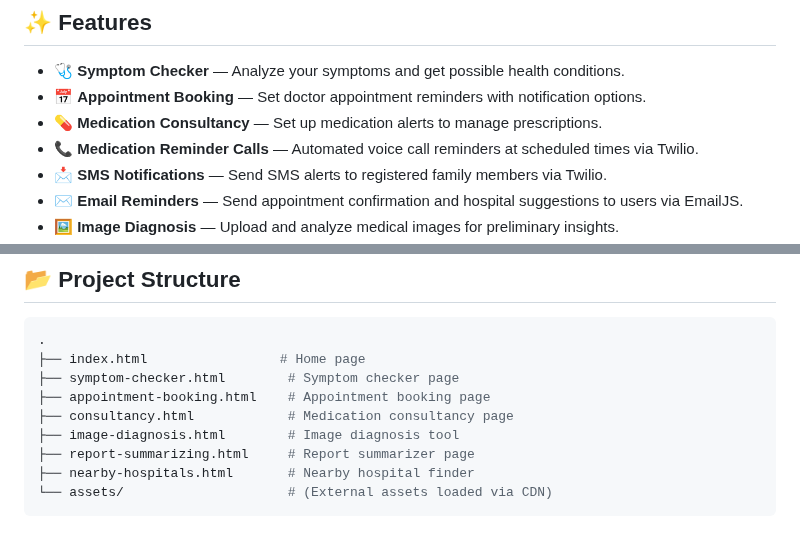
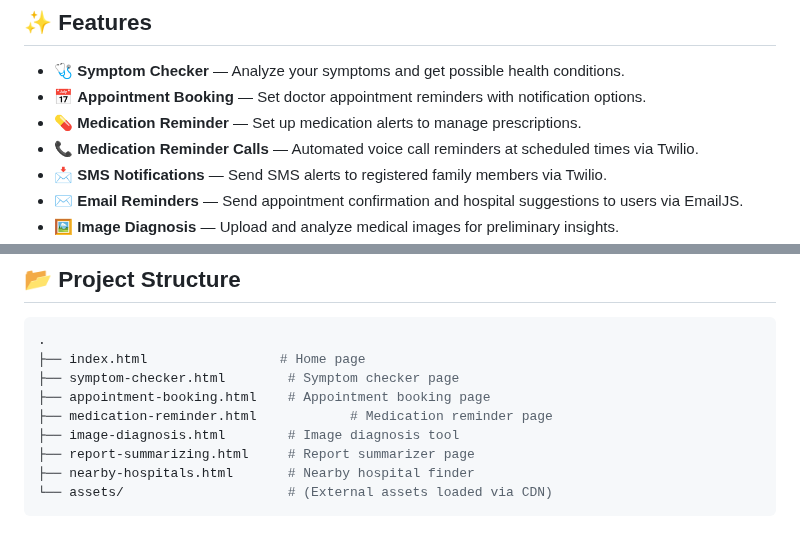
Before and after one commit to yashkumar181/HealthVision, a Markdown page: README.md, 2 parts joined by grey strips. Rendered like a GitHub page.

```diff
--- a/README.md
+++ b/README.md
@@ -29,7 +29,7 @@ From symptom checking to appointment booking, and medical image diagnosis to fin
 ## ✨ Features
 - 🩺 **Symptom Checker** — Analyze your symptoms and get possible health conditions.
 - 📅 **Appointment Booking** — Set doctor appointment reminders with notification options.
-- 💊 **Medication Consultancy** — Set up medication alerts to manage prescriptions.
+- 💊 **Medication Reminder** — Set up medication alerts to manage prescriptions.
 - 📞 **Medication Reminder Calls** — Automated voice call reminders at scheduled times via Twilio.
 - 📩 **SMS Notifications** — Send SMS alerts to registered family members via Twilio.
 - ✉️ **Email Reminders** — Send appointment confirmation and hospital suggestions to users via EmailJS.
@@ -46,7 +46,7 @@ From symptom checking to appointment booking, and medical image diagnosis to fin
 ├── index.html                 # Home page
 ├── symptom-checker.html        # Symptom checker page
 ├── appointment-booking.html    # Appointment booking page
-├── consultancy.html            # Medication consultancy page
+├── medication-reminder.html            # Medication reminder page
 ├── image-diagnosis.html        # Image diagnosis tool
 ├── report-summarizing.html     # Report summarizer page
 ├── nearby-hospitals.html       # Nearby hospital finder
```
